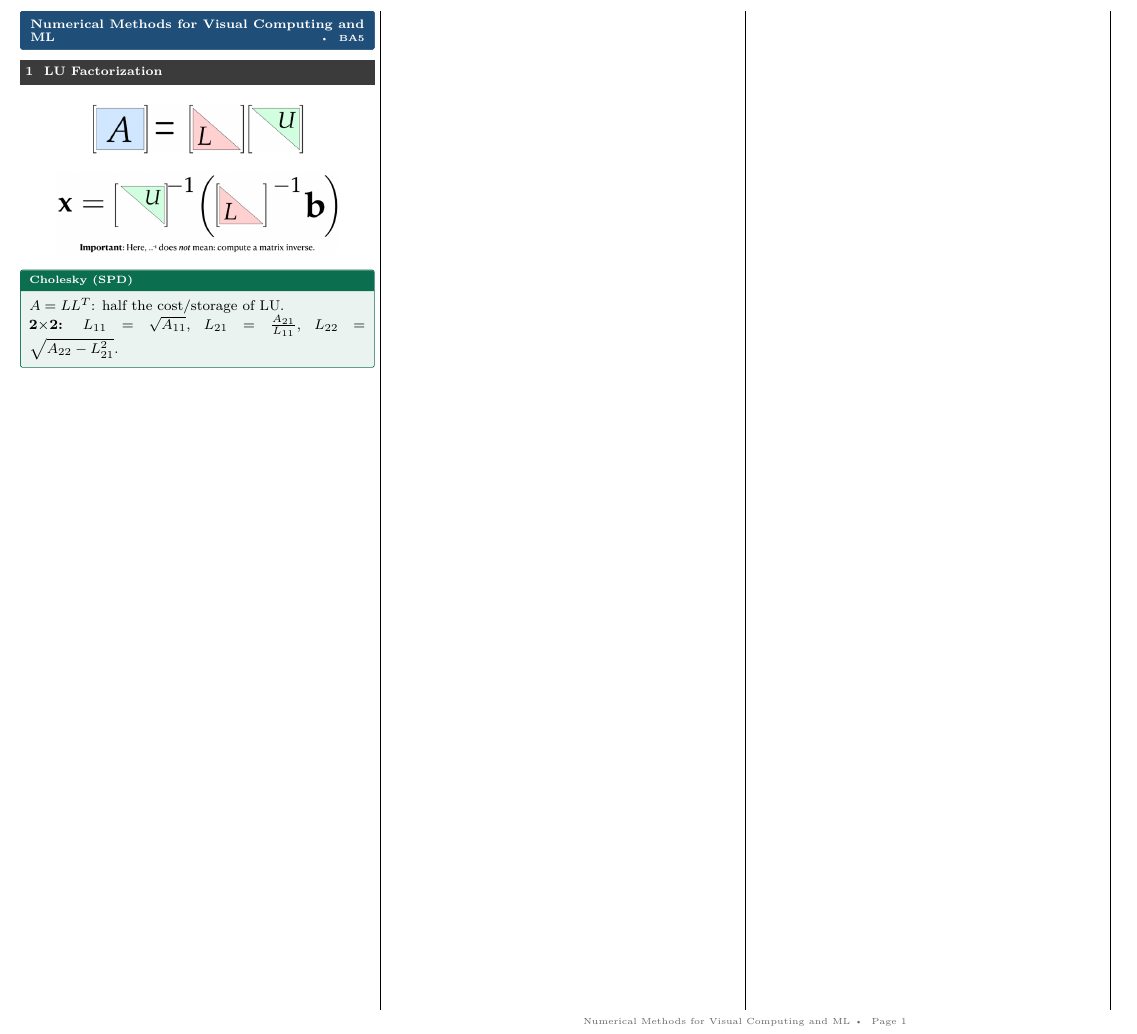
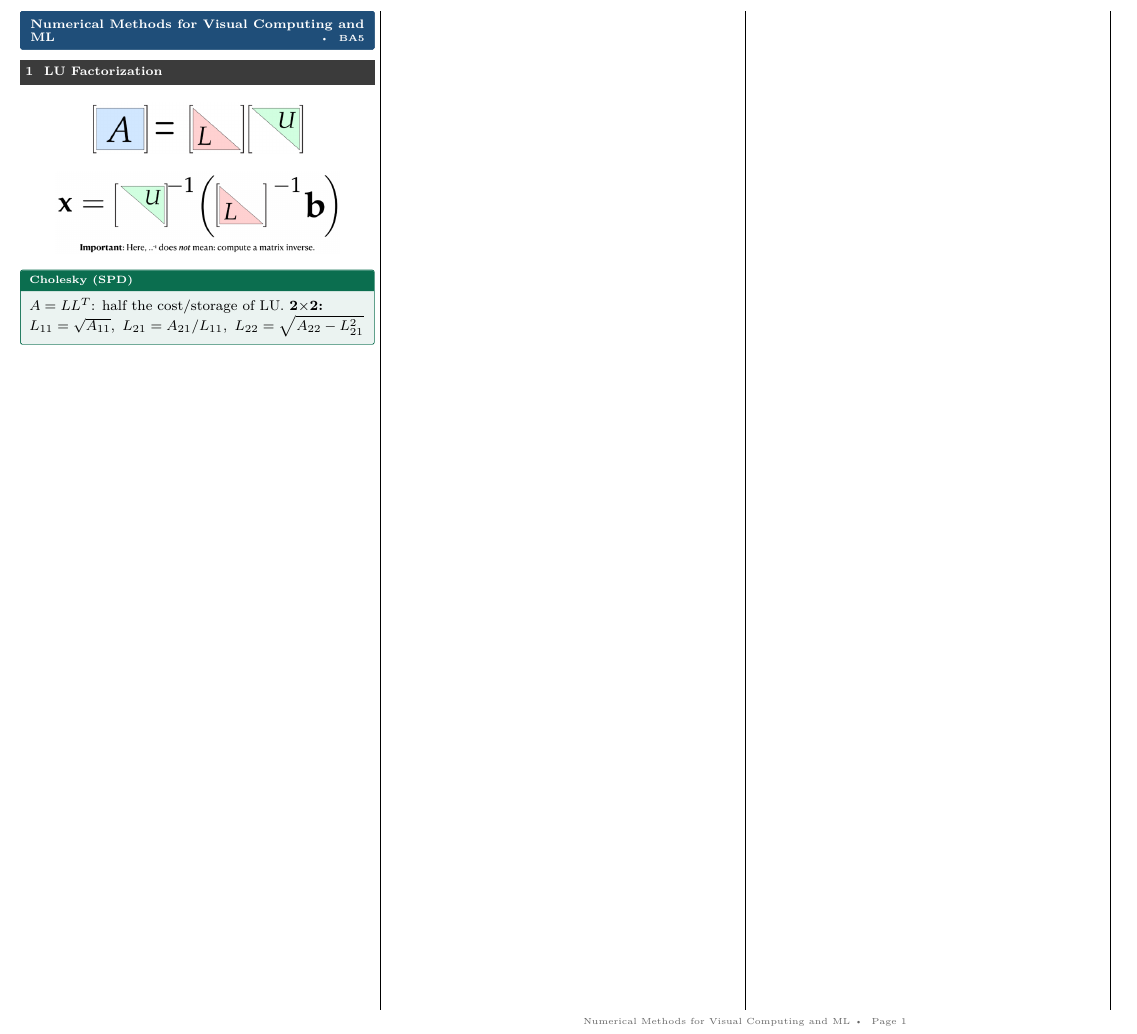
Before and after one commit to AlphaXT38G/notes_ba5, a LaTeX document (nummet/cheatsheet.tex): part of the page, cut so that both start at the same text. Compiled offline with pdfLaTeX.

Commit message:
style(nummet): fit Cholesky box on 2 lines
Co-Authored-By: Claude Opus 5.5 <noreply@anthropic.com>

```diff
--- a/nummet/cheatsheet.tex
+++ b/nummet/cheatsheet.tex
@@ -21,8 +21,8 @@
 \end{center}
 
 \begin{defn}[title=Cholesky (SPD)]
-\(A=LL^T\): half the cost/storage of LU.\\
-\textbf{2\(\times\)2:} \(L_{11}=\sqrt{A_{11}}\), \(L_{21}=\frac{A_{21}}{L_{11}}\), \(L_{22}=\sqrt{A_{22}-L_{21}^2}\).
+\(A=LL^T\): half the cost/storage of LU. \textbf{2\(\times\)2:}\\
+\(L_{11}=\sqrt{A_{11}},\ L_{21}=A_{21}/L_{11},\ L_{22}=\sqrt{A_{22}-L_{21}^2}\)
 \end{defn}
 
 \end{multicols*}
```
